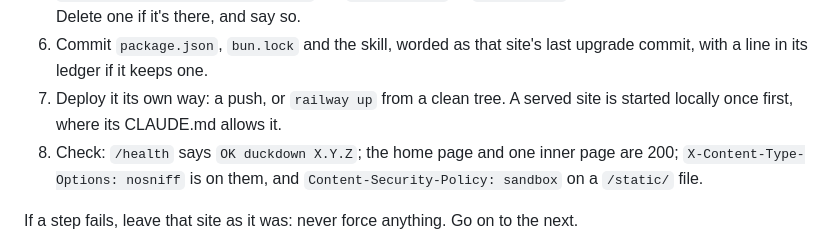
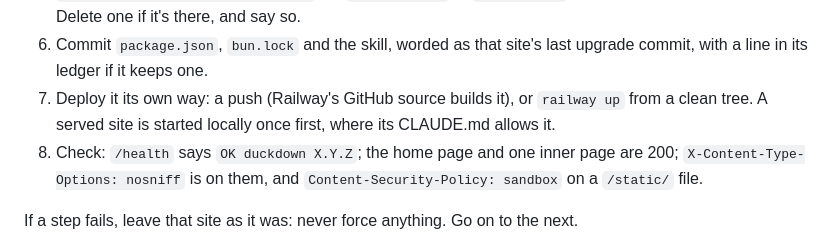
Before and after one commit to blueshed/duckdown, a Markdown page: .claude/commands/release.md, the part around one of its changes. Drawn GitHub-style.

```diff
--- a/.claude/commands/release.md
+++ b/.claude/commands/release.md
@@ -71,7 +76,8 @@ tag, in its own folder, **read its CLAUDE.md and follow its steps**; they differ
    shipped. Delete one if it's there, and say so.
 6. Commit `package.json`, `bun.lock` and the skill, worded as that site's last upgrade commit, with
    a line in its ledger if it keeps one.
-7. Deploy it its own way: a push, or `railway up` from a clean tree. A served site is started
+7. Deploy it its own way: a push (Railway's GitHub source builds it), or `railway up` from a
+   clean tree. A served site is started
    locally once first, where its CLAUDE.md allows it.
 8. Check: `/health` says `OK duckdown X.Y.Z`; the home page and one inner page are 200;
    `X-Content-Type-Options: nosniff` is on them, and `Content-Security-Policy: sandbox` on a
```
Also changed, not shown: other parts of .claude/commands/release.md (+15 -6 lines).
